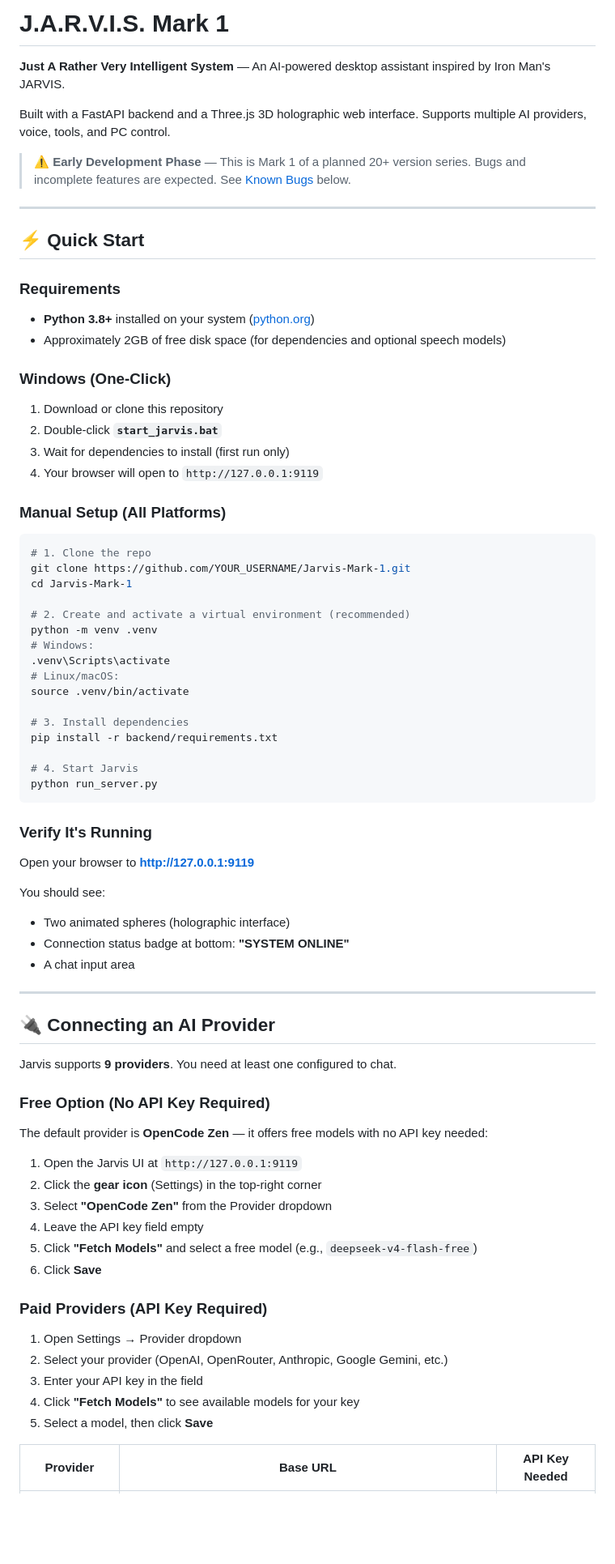
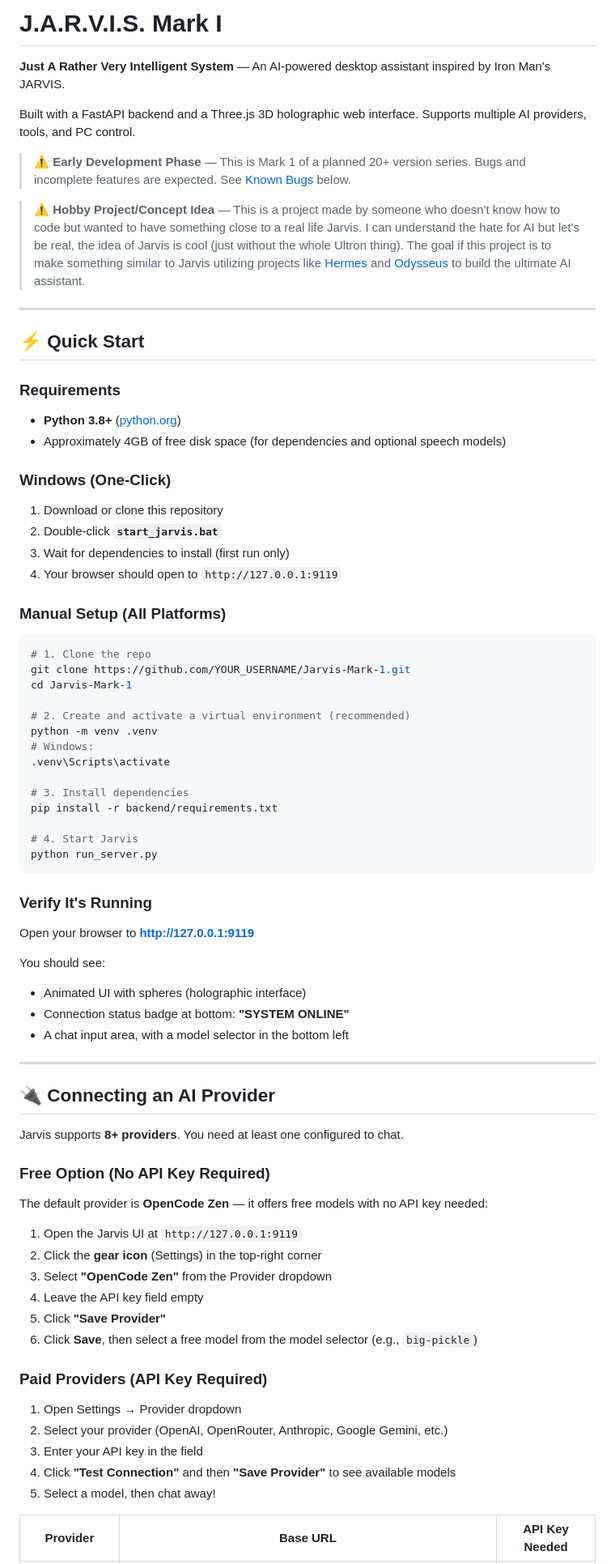
Before and after one commit to goldenwolfcheek/Jarvis-Mark-I, a Markdown page: README.md, the part around one of its changes. Shown at 81% size. GitHub-like rendering; blank space fills up the shorter version.

````diff
--- a/README.md
+++ b/README.md
@@ -1,24 +1,26 @@
-# J.A.R.V.I.S. Mark 1
+# J.A.R.V.I.S. Mark I
 
 **Just A Rather Very Intelligent System** — An AI-powered desktop assistant inspired by Iron Man's JARVIS.
 
-Built with a FastAPI backend and a Three.js 3D holographic web interface. Supports multiple AI providers, voice, tools, and PC control.
+Built with a FastAPI backend and a Three.js 3D holographic web interface. Supports multiple AI providers, tools, and PC control.
 
 > ⚠️ **Early Development Phase** — This is Mark 1 of a planned 20+ version series. Bugs and incomplete features are expected. See [Known Bugs](#-known-bugs) below.
+
+> ⚠️ **Hobby Project/Concept Idea** — This is a project made by someone who doesn't know how to code but wanted to have something close to a real life Jarvis. I can understand the hate for AI but let's be real, the idea of Jarvis is cool (just without the whole Ultron thing). The goal if this project is to make something similar to Jarvis utilizing projects like [Hermes](https://hermes-agent.nousresearch.com/) and [Odysseus](https://github.com/pewdiepie-archdaemon/odysseus) to build the ultimate AI assistant.
 
 ---
 
 ## ⚡ Quick Start
 
 ### Requirements
-- **Python 3.8+** installed on your system ([python.org](https://python.org))
-- Approximately 2GB of free disk space (for dependencies and optional speech models)
+- **Python 3.8+** ([python.org](https://python.org))
+- Approximately 4GB of free disk space (for dependencies and optional speech models)
 
 ### Windows (One-Click)
 1. Download or clone this repository
 2. Double-click **`start_jarvis.bat`**
 3. Wait for dependencies to install (first run only)
-4. Your browser will open to `http://127.0.0.1:9119`
+4. Your browser should open to `http://127.0.0.1:9119`
 
 ### Manual Setup (All Platforms)
 ```bash
@@ -30,8 +32,6 @@ cd Jarvis-Mark-1
 python -m venv .venv
 # Windows:
 .venv\Scripts\activate
-# Linux/macOS:
-source .venv/bin/activate
 
 # 3. Install dependencies
 pip install -r backend/requirements.txt
@@ -44,15 +44,15 @@ python run_server.py
 Open your browser to **http://127.0.0.1:9119**
 
 You should see:
-- Two animated spheres (holographic interface)
+- Animated UI with spheres (holographic interface)
 - Connection status badge at bottom: **"SYSTEM ONLINE"**
-- A chat input area
+- A chat input area, with a model selector in the bottom left
 
 ---
 
 ## 🔌 Connecting an AI Provider
 
-Jarvis supports **9 providers**. You need at least one configured to chat.
+Jarvis supports **8+ providers**. You need at least one configured to chat.
 
 ### Free Option (No API Key Required)
 The default provider is **OpenCode Zen** — it offers free models with no API key needed:
@@ -60,15 +60,15 @@ The default provider is **OpenCode Zen** — it offers free models with no API k
 2. Click the **gear icon** (Settings) in the top-right corner
 3. Select **"OpenCode Zen"** from the Provider dropdown
 4. Leave the API key field empty
-5. Click **"Fetch Models"** and select a free model (e.g., `deepseek-v4-flash-free`)
-6. Click **Save**
+5. Click **"Save Provider"**
+6. Click **Save**, then select a free model from the model selector (e.g., `big-pickle`)
 
 ### Paid Providers (API Key Required)
 1. Open Settings → Provider dropdown
 2. Select your provider (OpenAI, OpenRouter, Anthropic, Google Gemini, etc.)
 3. Enter your API key in the field
-4. Click **"Fetch Models"** to see available models for your key
-5. Select a model, then click **Save**
+4. Click **"Test Connection"** and then **"Save Provider"** to see available models
+5. Select a model, then chat away!
 
 | Provider | Base URL | API Key Needed |
 |----------|----------|----------------|
````
Also changed, not shown: other parts of README.md (+17 -13 lines).
